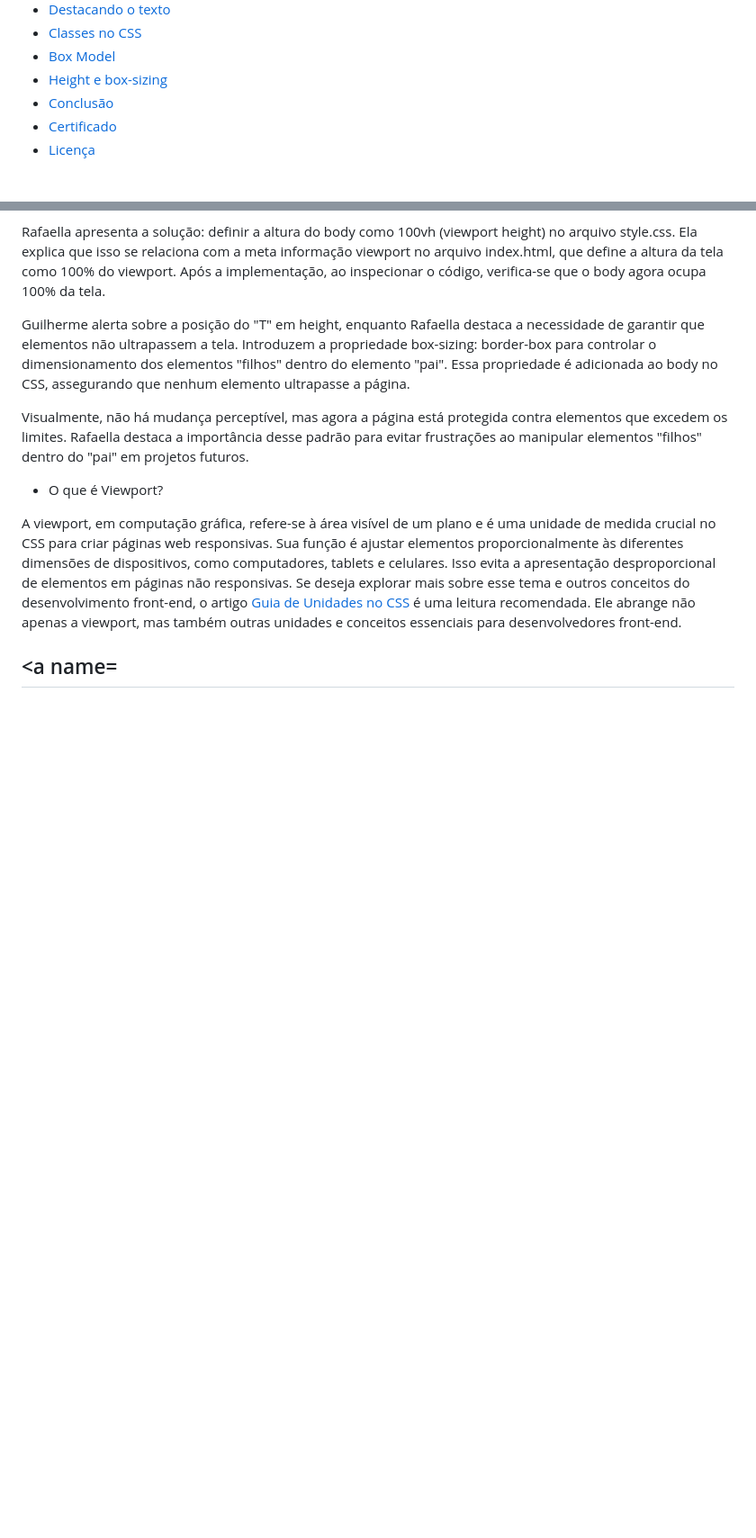
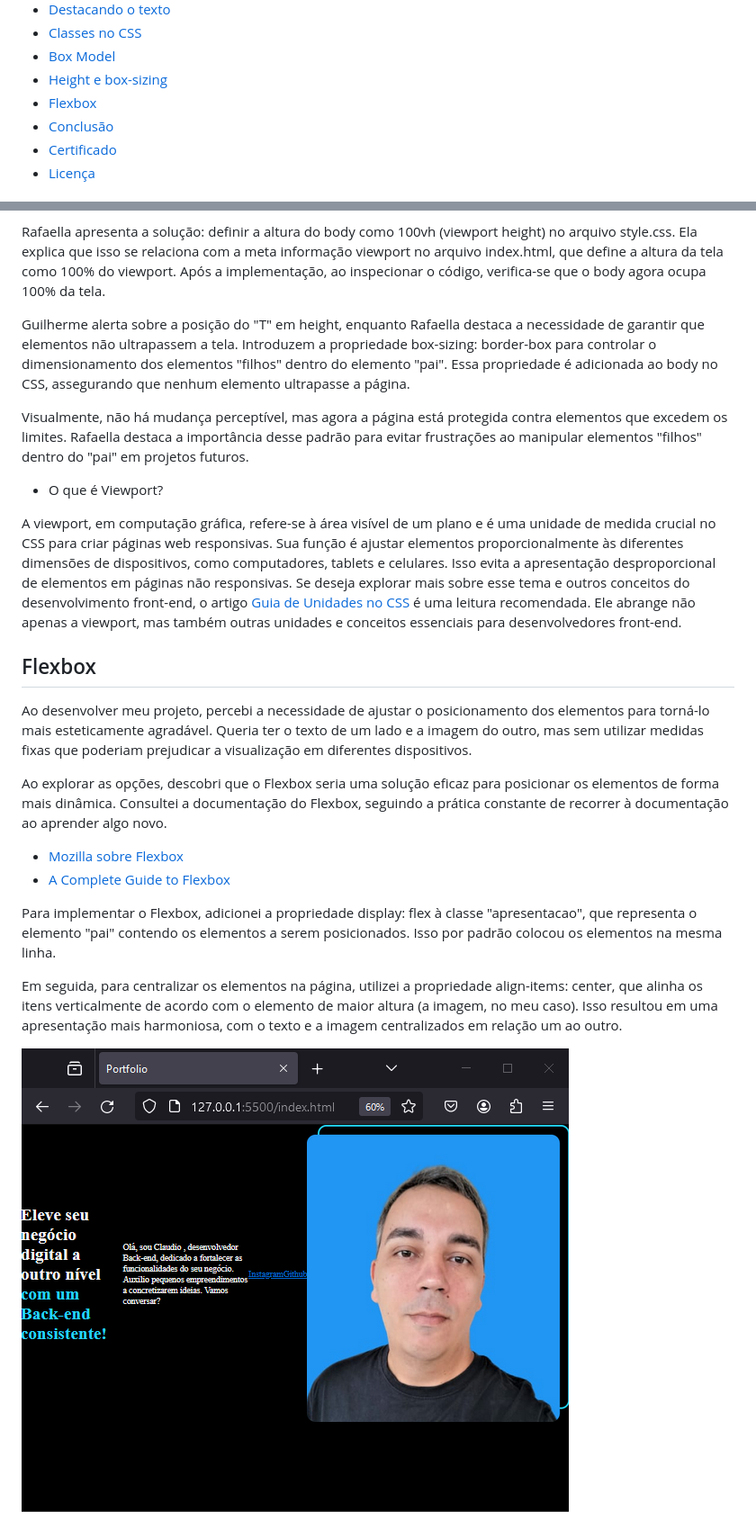
Before and after one commit to ClaudioMendonca-Eng/Alura-Oracle-HTMLeCSS, a Markdown page: README.md, 2 parts joined by grey strips. Shown: that part at 90% size. Drawn GitHub-style; pictures changed too: img/tela07.png (added); blank space fills up the shorter version.

Commit message:
Flexbox

```diff
--- a/README.md
+++ b/README.md
@@ -28,6 +28,7 @@ Link:
 - [Classes no CSS](#classescss)
 - [Box Model](#boxmodel)
 - [Height e box-sizing](#heightboxsizing)
+- [Flexbox](#flexbox)
 - [Conclusão](#conclusao)
 - [Certificado](#certificado)
 - [Licença](#licença)
@@ -319,4 +320,17 @@ Visualmente, não há mudança perceptível, mas agora a página está protegida
 
  A viewport, em computação gráfica, refere-se à área visível de um plano e é uma unidade de medida crucial no CSS para criar páginas web responsivas. Sua função é ajustar elementos proporcionalmente às diferentes dimensões de dispositivos, como computadores, tablets e celulares. Isso evita a apresentação desproporcional de elementos em páginas não responsivas. Se deseja explorar mais sobre esse tema e outros conceitos do desenvolvimento front-end, o artigo [Guia de Unidades no CSS](https://www.alura.com.br/artigos/guia-de-unidades-no-css?_gl=1*mtpszq*_ga*MTEwMDQ5Njk5LjE3MDUyMzcyODE.*_ga_1EPWSW3PCS*MTcwNjM1NDU3NC4zNy4xLjE3MDYzNTUxNDkuMC4wLjA.*_fplc*eG9DNzdBSzBaNEp4dm5lNndPTTlvTldTTUZIWU52WUF3bTNkVDVpanZ5UTZQZ0Y1S2xrd09UajNESmpSZjVVSzVyZGJUcUh6Y25qT0E3cEUzQjhuWjhKd3pqR0wzYVNVVU1KNVdKZFBoMkUxeXlSVlVXUVoxJTJGdm1wNjYzMnclM0QlM0Q.) é uma leitura recomendada. Ele abrange não apenas a viewport, mas também outras unidades e conceitos essenciais para desenvolvedores front-end.
 
-## <a name=
+## <a name="flexbox"> Flexbox </a>
+
+Ao desenvolver meu projeto, percebi a necessidade de ajustar o posicionamento dos elementos para torná-lo mais esteticamente agradável. Queria ter o texto de um lado e a imagem do outro, mas sem utilizar medidas fixas que poderiam prejudicar a visualização em diferentes dispositivos.
+
+Ao explorar as opções, descobri que o Flexbox seria uma solução eficaz para posicionar os elementos de forma mais dinâmica. Consultei a documentação do Flexbox, seguindo a prática constante de recorrer à documentação ao aprender algo novo.
+
+ - [Mozilla sobre Flexbox](https://developer.mozilla.org/pt-BR/docs/Web/CSS/CSS_Flexible_Box_Layout/Conceitos_Basicos_do_Flexbox)
+ - [A Complete Guide to Flexbox](https://css-tricks.com/snippets/css/a-guide-to-flexbox/)
+
+Para implementar o Flexbox, adicionei a propriedade display: flex à classe "apresentacao", que representa o elemento "pai" contendo os elementos a serem posicionados. Isso por padrão colocou os elementos na mesma linha.
+
+Em seguida, para centralizar os elementos na página, utilizei a propriedade align-items: center, que alinha os itens verticalmente de acordo com o elemento de maior altura (a imagem, no meu caso). Isso resultou em uma apresentação mais harmoniosa, com o texto e a imagem centralizados em relação um ao outro.
+
+![](img/tela07.png)
```
Also changed, not shown: 2 other files.
